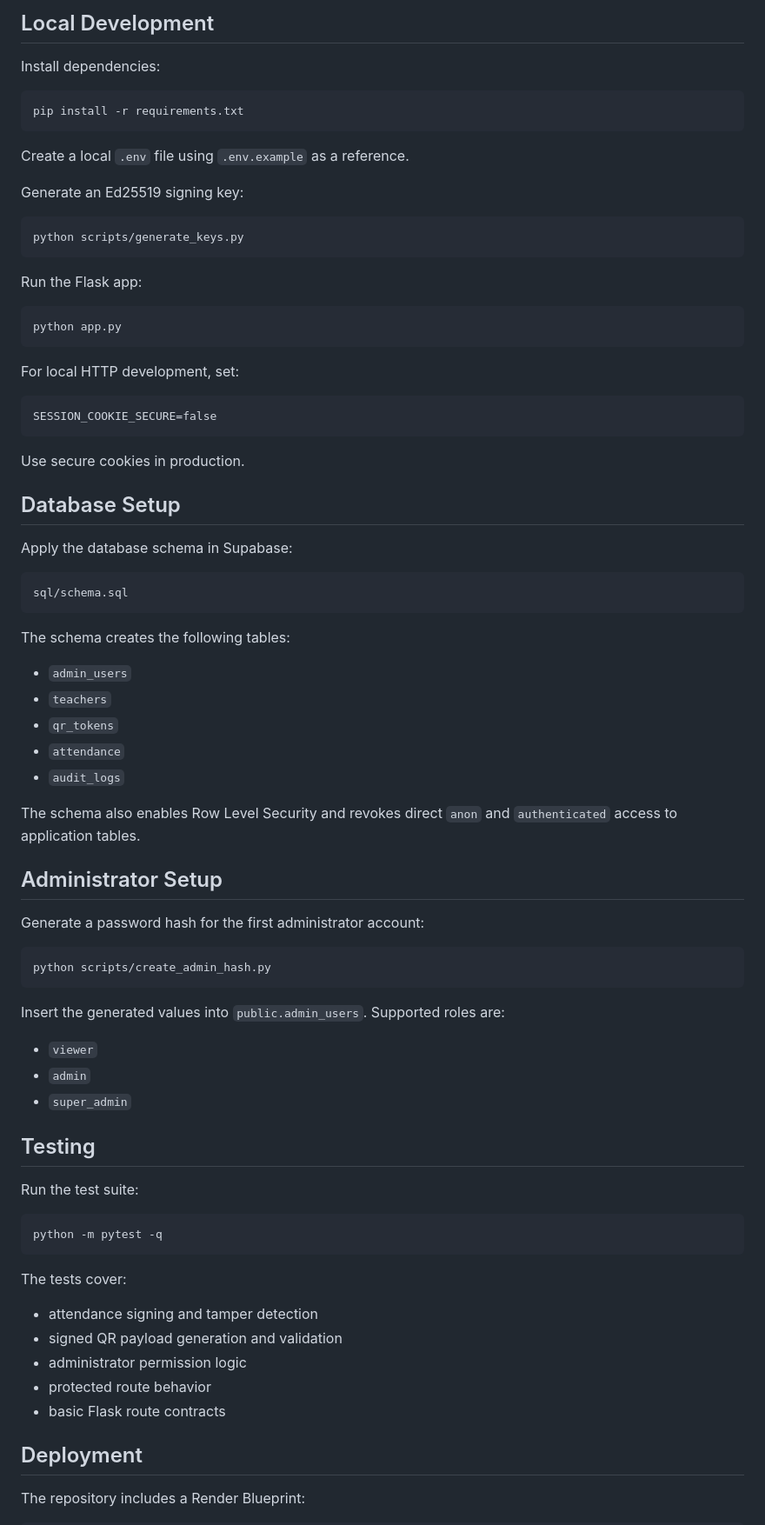
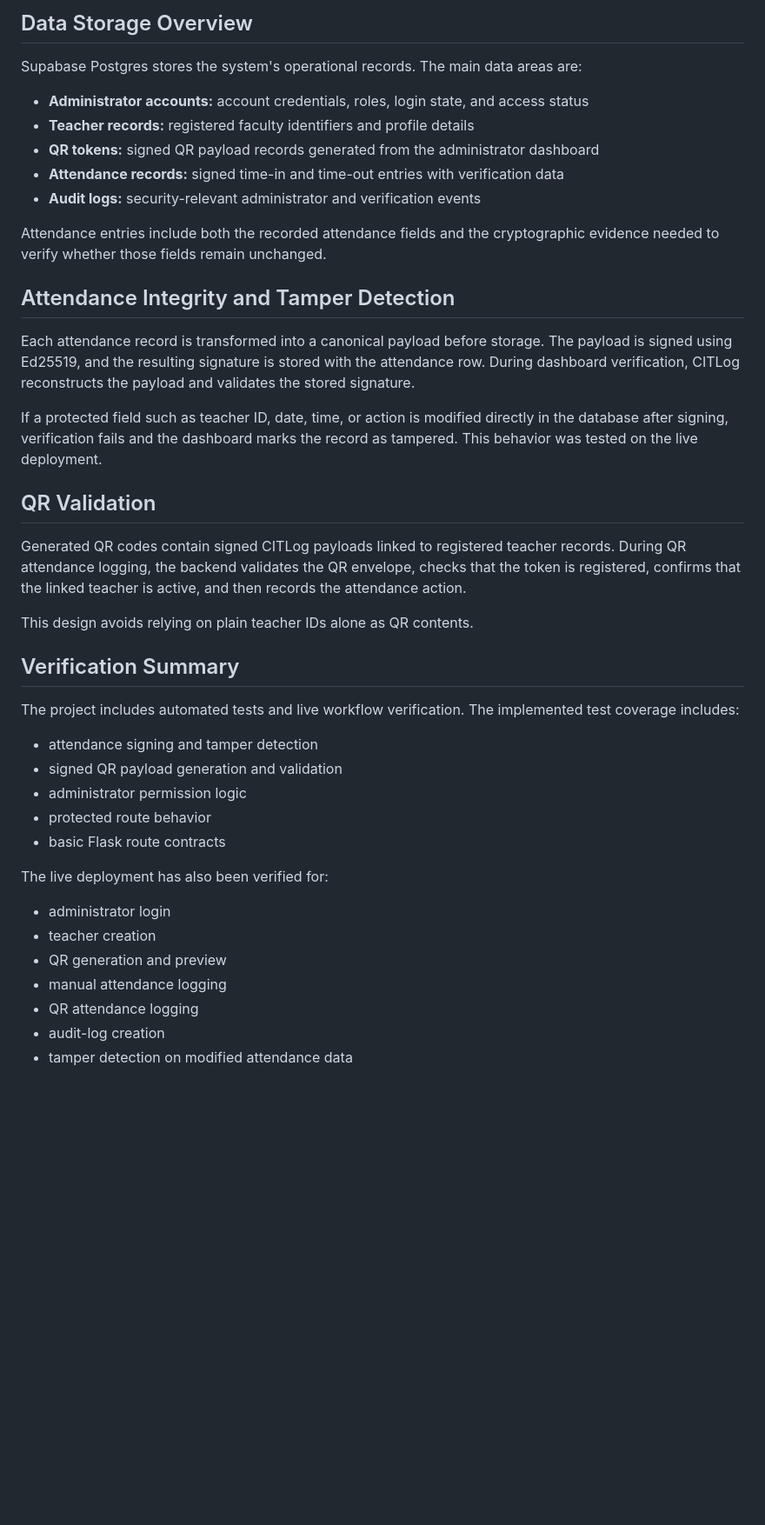
Before and after one commit to ldlumba/CITLog, a Markdown page: README.md, the part around one of its changes. Shown at 87% size. Drawn GitHub-style; blank space fills up the shorter version.

Commit message:
Rewrite README as project showcase

````diff
--- a/README.md
+++ b/README.md
@@ -50,75 +66,31 @@ The browser communicates with Flask routes only. Supabase access is performed se
 
-## Local Development
+## Data Storage Overview
 
-Install dependencies:
+Supabase Postgres stores the system's operational records. The main data areas are:
 
-```powershell
-pip install -r requirements.txt
-```
+- **Administrator accounts:** account credentials, roles, login state, and access status
+- **Teacher records:** registered faculty identifiers and profile details
+- **QR tokens:** signed QR payload records generated from the administrator dashboard
+- **Attendance records:** signed time-in and time-out entries with verification data
+- **Audit logs:** security-relevant administrator and verification events
 
-Create a local `.env` file using `.env.example` as a reference.
+Attendance entries include both the recorded attendance fields and the cryptographic evidence needed to verify whether those fields remain unchanged.
 
-Generate an Ed25519 signing key:
+## Attendance Integrity and Tamper Detection
 
-```powershell
-python scripts/generate_keys.py
-```
+Each attendance record is transformed into a canonical payload before storage. The payload is signed using Ed25519, and the resulting signature is stored with the attendance row. During dashboard verification, CITLog reconstructs the payload and validates the stored signature.
 
-Run the Flask app:
+If a protected field such as teacher ID, date, time, or action is modified directly in the database after signing, verification fails and the dashboard marks the record as tampered. This behavior was tested on the live deployment.
 
-```powershell
-python app.py
-```
+## QR Validation
 
-For local HTTP development, set:
+Generated QR codes contain signed CITLog payloads linked to registered teacher records. During QR attendance logging, the backend validates the QR envelope, checks that the token is registered, confirms that the linked teacher is active, and then records the attendance action.
 
-```text
-SESSION_COOKIE_SECURE=false
-```
+This design avoids relying on plain teacher IDs alone as QR contents.
 
-Use secure cookies in production.
+## Verification Summary
 
-## Database Setup
-
-Apply the database schema in Supabase:
-
-```text
-sql/schema.sql
-```
-
-The schema creates the following tables:
-
-- `admin_users`
-- `teachers`
-- `qr_tokens`
-- `attendance`
-- `audit_logs`
-
-The schema also enables Row Level Security and revokes direct `anon` and `authenticated` access to application tables.
-
-## Administrator Setup
-
-Generate a password hash for the first administrator account:
-
-```powershell
-python scripts/create_admin_hash.py
-```
-
-Insert the generated values into `public.admin_users`. Supported roles are:
-
-- `viewer`
-- `admin`
-- `super_admin`
-
-## Testing
-
-Run the test suite:
-
-```powershell
-python -m pytest -q
-```
-
-The tests cover:
+The project includes automated tests and live workflow verification. The implemented test coverage includes:
 
 - attendance signing and tamper detection
 - signed QR payload generation and validation
@@ -126,7 +98,13 @@ The tests cover:
 - protected route behavior
 - basic Flask route contracts
 
-## Deployment
+The live deployment has also been verified for:
 
-The repository includes a Render Blueprint:
+- administrator login
+- teacher creation
+- QR generation and preview
+- manual attendance logging
+- QR attendance logging
+- audit-log creation
+- tamper detection on modified attendance data
 
````
Also changed, not shown: other parts of README.md (+43 -44 lines).
